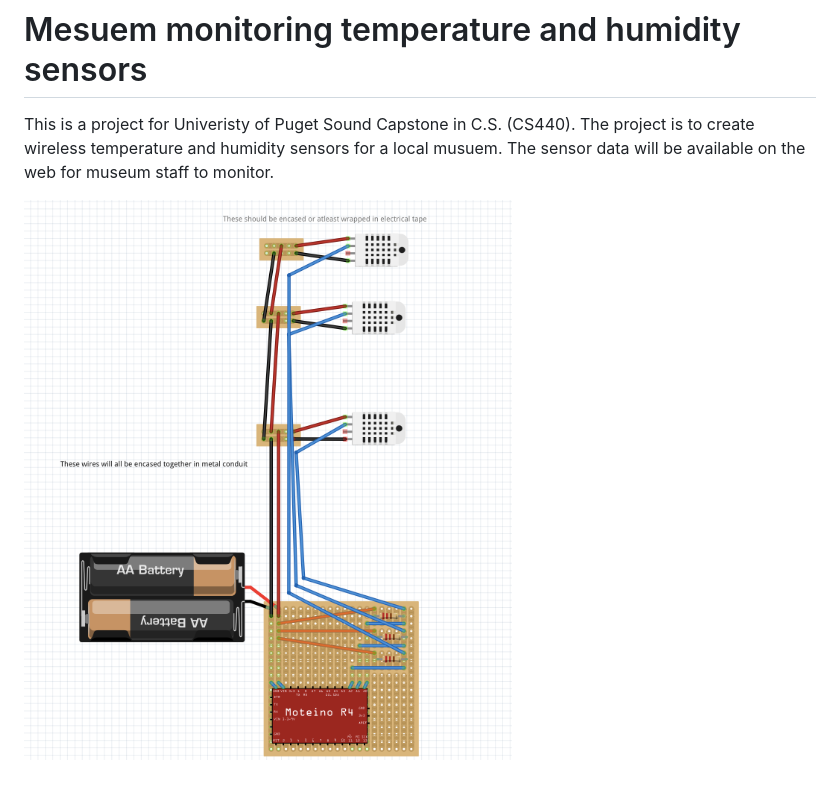
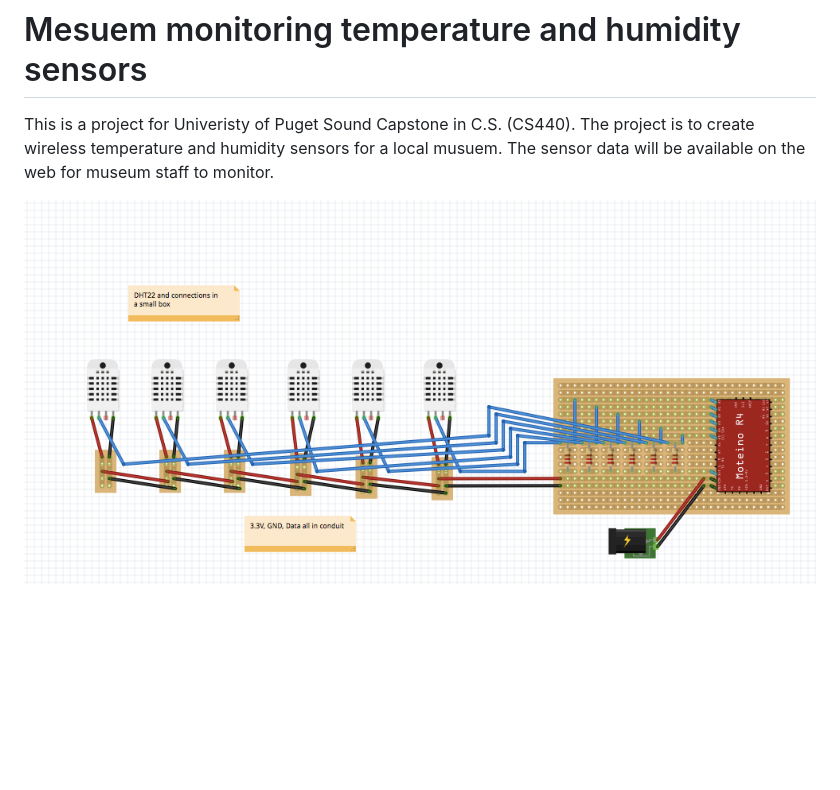
Before and after one commit to e-carlin/Temperature-Humidity-Sesnors, a Markdown page: README.md, the part around the change. GitHub-like rendering; pictures changed too: fritzingDiagrams/wiredPower.png (added), images/fritzingDiagram.png (deleted); blank space fills up the shorter version.

Commit message:
Added .fzz and updated diagram

```diff
--- a/README.md
+++ b/README.md
@@ -4,4 +4,4 @@ The project is to create wireless temperature and humidity sensors for a
 local musuem. The sensor data will be available on the web for museum staff
 to monitor.
 
-![Alt text](./images/fritzingDiagram.png?raw=true)
+![Alt text](./fritzingDiagrams/wiredPower.png?raw=true)
```
Also changed, not shown: 1 other file.
